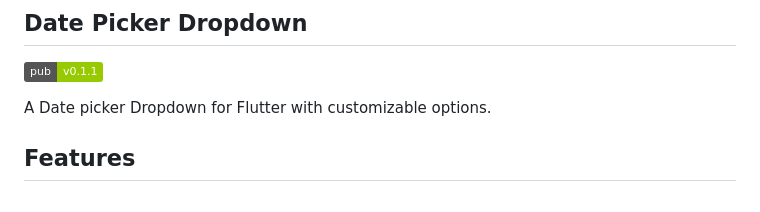
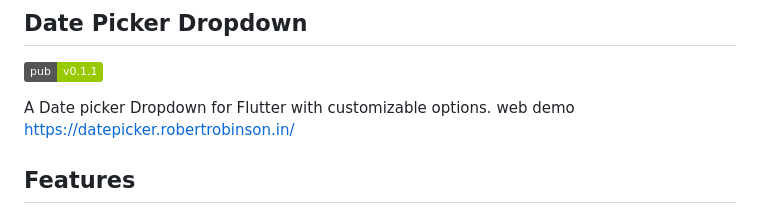
Before and after one commit to Robertrobinson777/dropdown_date_picker, a Markdown page: README.md, the part around the change. Drawn GitHub-style; badges without logos.

```diff
--- a/README.md
+++ b/README.md
@@ -15,7 +15,7 @@ and the Flutter guide for
 ## Date Picker Dropdown
 [![Pub](https://img.shields.io/badge/pub-v0.1.1-green)](https://pub.dev/packages/datepicker_dropdown)
 
-A Date picker Dropdown for Flutter with customizable options.
+A Date picker Dropdown for Flutter with customizable options. web demo [https://datepicker.robertrobinson.in/](https://datepicker.robertrobinson.in/)
 
 ## Features
 
```
